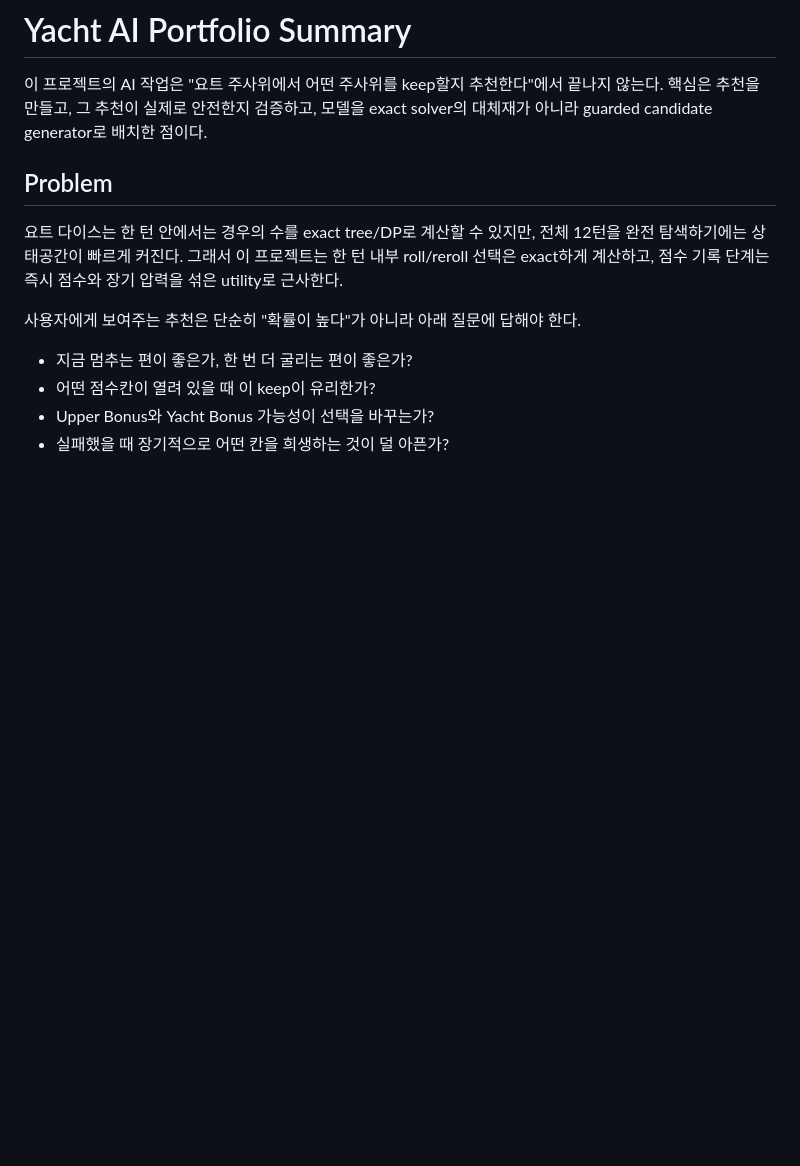
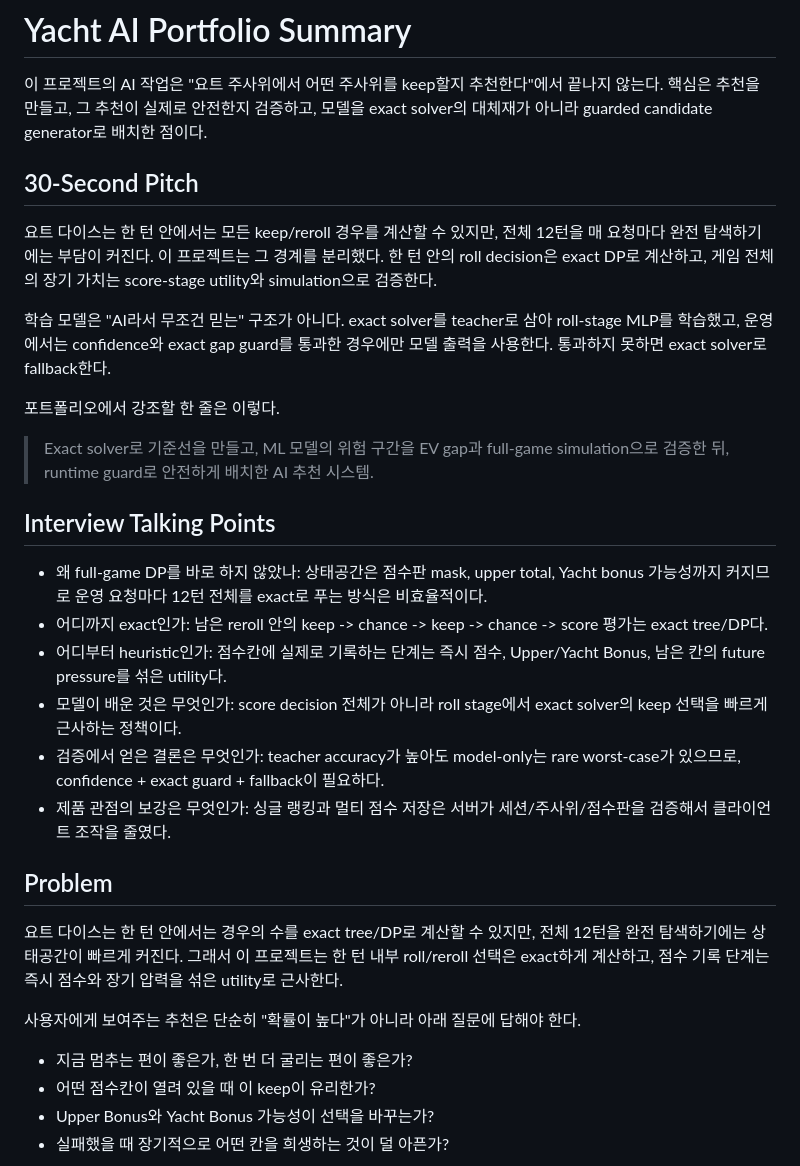
Before and after one commit to kimcanal/yacht-multi-with-suggestions, a Markdown page: docs/portfolio-ai-summary.md, the part around the change. Rendered like a GitHub page; blank space fills up the shorter version.

```diff
--- a/docs/portfolio-ai-summary.md
+++ b/docs/portfolio-ai-summary.md
@@ -1,6 +1,25 @@
 # Yacht AI Portfolio Summary
 
 이 프로젝트의 AI 작업은 "요트 주사위에서 어떤 주사위를 keep할지 추천한다"에서 끝나지 않는다. 핵심은 추천을 만들고, 그 추천이 실제로 안전한지 검증하고, 모델을 exact solver의 대체재가 아니라 guarded candidate generator로 배치한 점이다.
+
+## 30-Second Pitch
+
+요트 다이스는 한 턴 안에서는 모든 keep/reroll 경우를 계산할 수 있지만, 전체 12턴을 매 요청마다 완전 탐색하기에는 부담이 커진다. 이 프로젝트는 그 경계를 분리했다. 한 턴 안의 roll decision은 exact DP로 계산하고, 게임 전체의 장기 가치는 score-stage utility와 simulation으로 검증한다.
+
+학습 모델은 "AI라서 무조건 믿는" 구조가 아니다. exact solver를 teacher로 삼아 roll-stage MLP를 학습했고, 운영에서는 confidence와 exact gap guard를 통과한 경우에만 모델 출력을 사용한다. 통과하지 못하면 exact solver로 fallback한다.
+
+포트폴리오에서 강조할 한 줄은 이렇다.
+
+> Exact solver로 기준선을 만들고, ML 모델의 위험 구간을 EV gap과 full-game simulation으로 검증한 뒤, runtime guard로 안전하게 배치한 AI 추천 시스템.
+
+## Interview Talking Points
+
+- 왜 full-game DP를 바로 하지 않았나: 상태공간은 점수판 mask, upper total, Yacht bonus 가능성까지 커지므로 운영 요청마다 12턴 전체를 exact로 푸는 방식은 비효율적이다.
+- 어디까지 exact인가: 남은 reroll 안의 keep -> chance -> keep -> chance -> score 평가는 exact tree/DP다.
+- 어디부터 heuristic인가: 점수칸에 실제로 기록하는 단계는 즉시 점수, Upper/Yacht Bonus, 남은 칸의 future pressure를 섞은 utility다.
+- 모델이 배운 것은 무엇인가: score decision 전체가 아니라 roll stage에서 exact solver의 keep 선택을 빠르게 근사하는 정책이다.
+- 검증에서 얻은 결론은 무엇인가: teacher accuracy가 높아도 model-only는 rare worst-case가 있으므로, confidence + exact guard + fallback이 필요하다.
+- 제품 관점의 보강은 무엇인가: 싱글 랭킹과 멀티 점수 저장은 서버가 세션/주사위/점수판을 검증해서 클라이언트 조작을 줄였다.
 
 ## Problem
 
```
Also changed, not shown: README.md (+27 -1 lines).
